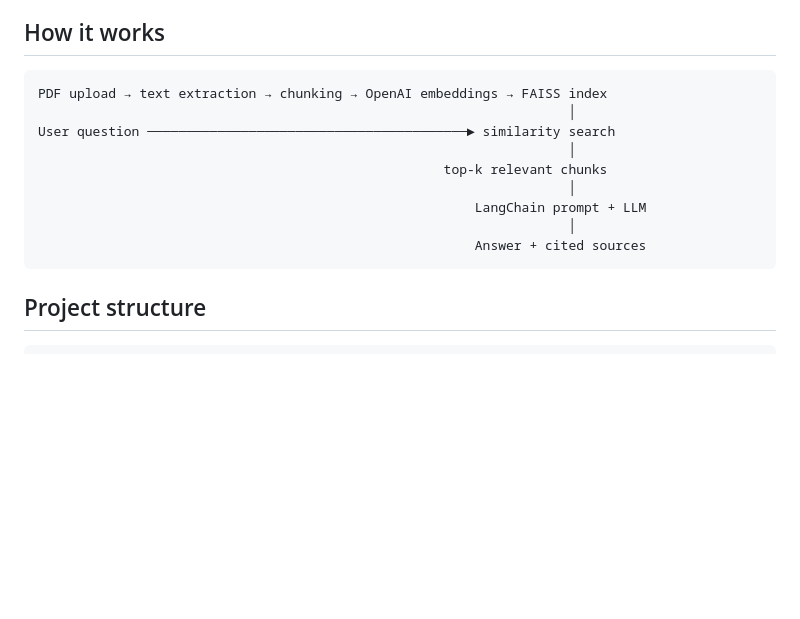
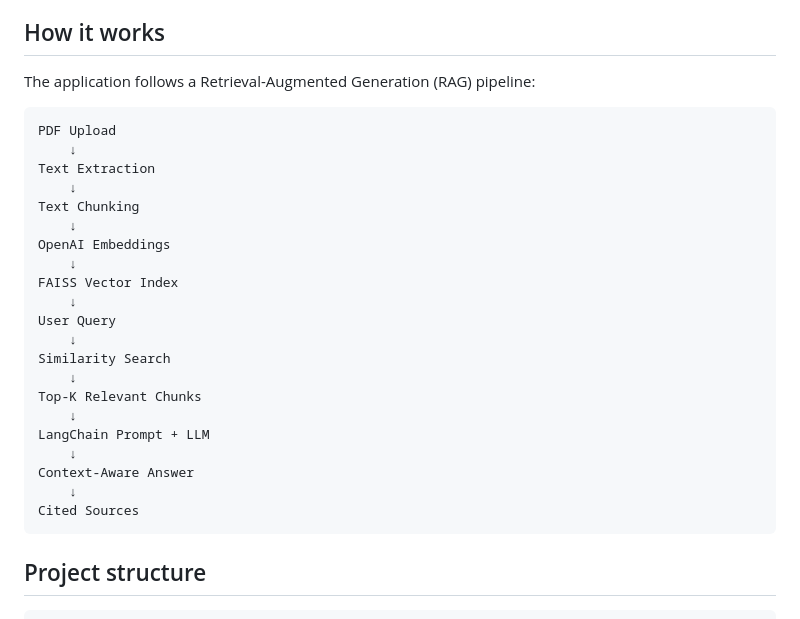
Before and after one commit to avantikaaa01/AI-Knowledge-Assistant, a Markdown page: README.md, the part around the change. Rendered like a GitHub page; blank space fills up the shorter version.

Commit message:
Improve RAG architecture documentation

````diff
--- a/README.md
+++ b/README.md
@@ -24,16 +24,30 @@ the **OpenAI API**, and **FAISS**.
 
 ## How it works
 
-```
-PDF upload → text extraction → chunking → OpenAI embeddings → FAISS index
-                                                                    │
-User question ─────────────────────────────────────────► similarity search
-                                                                    │
-                                                    top-k relevant chunks
-                                                                    │
-                                                        LangChain prompt + LLM
-                                                                    │
-                                                        Answer + cited sources
+The application follows a Retrieval-Augmented Generation (RAG) pipeline:
+
+```text
+PDF Upload
+    ↓
+Text Extraction
+    ↓
+Text Chunking
+    ↓
+OpenAI Embeddings
+    ↓
+FAISS Vector Index
+    ↓
+User Query
+    ↓
+Similarity Search
+    ↓
+Top-K Relevant Chunks
+    ↓
+LangChain Prompt + LLM
+    ↓
+Context-Aware Answer
+    ↓
+Cited Sources
 ```
 
 ## Project structure
````
